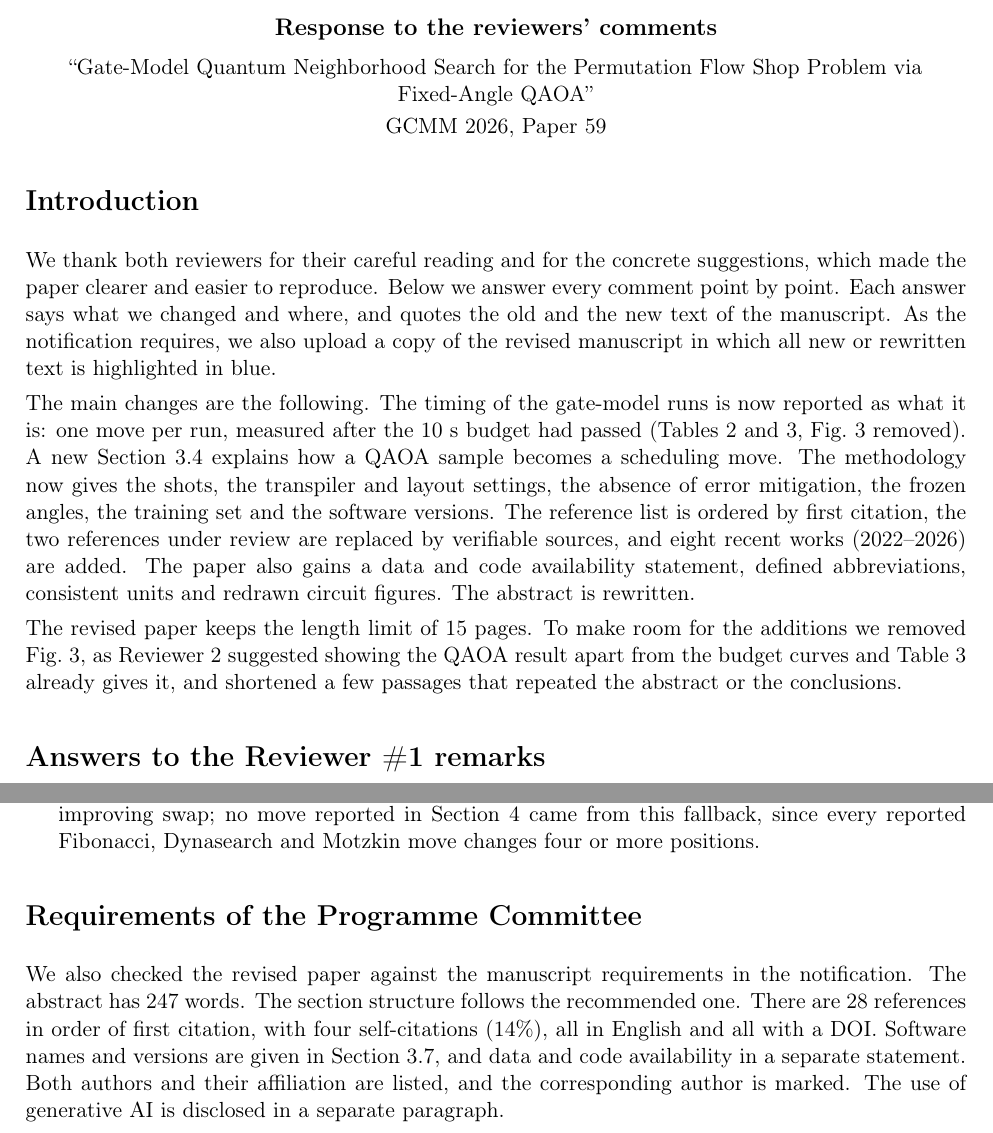
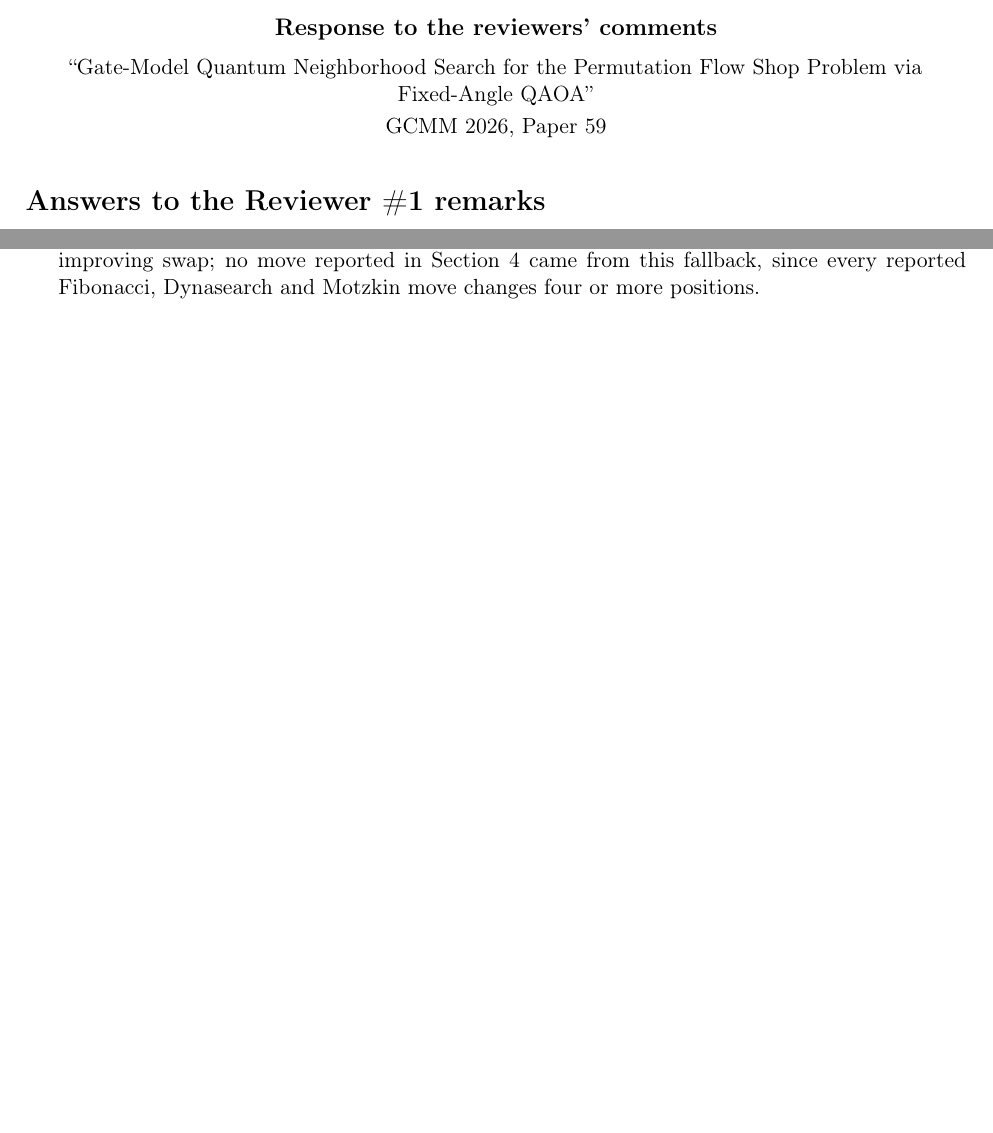
Before and after one commit to RemigiuszWoj/PhD, a LaTeX document (articles/qaoa_gcmm/response/response_to_reviewers.tex): two parts of pages 1 and 7 of 7 before the commit and two parts of pages 1 and 6 of 6 after it, joined at a grey line, cut so that both start at the same text, the shorter picture padded with empty space. Compiled offline with pdfLaTeX.

Commit message:
qaoa_gcmm: response letter as edited by the supervisor on Overleaf (introduction and PC-requirements sections commented out), uploaded to EasyChair 13.11.2026
Co-Authored-By: Claude Opus 5.5 <noreply@anthropic.com>

```diff
--- a/articles/qaoa_gcmm/response/response_to_reviewers.tex
+++ b/articles/qaoa_gcmm/response/response_to_reviewers.tex
@@ -33,13 +33,13 @@ GCMM 2026, Paper 59
 \end{center}
 
 % =====================================================================
-\section*{Introduction}
+%\section*{Introduction}
 
-We thank both reviewers for their careful reading and for the concrete suggestions, which made the paper clearer and easier to reproduce. Below we answer every comment point by point. Each answer says what we changed and where, and quotes the old and the new text of the manuscript. As the notification requires, we also upload a copy of the revised manuscript in which all new or rewritten text is highlighted in blue.
+%We thank both reviewers for their careful reading and for the concrete suggestions, which made the paper clearer and easier to reproduce. Below we answer every comment point by point. Each answer says what we changed and where, and quotes the old and the new text of the manuscript. As the notification requires, we also upload a copy of the revised manuscript in which all new or rewritten text is highlighted in blue.
 
-The main changes are the following. The timing of the gate-model runs is now reported as what it is: one move per run, measured after the 10~s budget had passed (Tables~2 and~3, Fig.~3 removed). A new Section~3.4 explains how a QAOA sample becomes a scheduling move. The methodology now gives the shots, the transpiler and layout settings, the absence of error mitigation, the frozen angles, the training set and the software versions. The reference list is ordered by first citation, the two references under review are replaced by verifiable sources, and eight recent works (2022--2026) are added. The paper also gains a data and code availability statement, defined abbreviations, consistent units and redrawn circuit figures. The abstract is rewritten.
+%The main changes are the following. The timing of the gate-model runs is now reported as what it is: one move per run, measured after the 10~s budget had passed (Tables~2 and~3, Fig.~3 removed). A new Section~3.4 explains how a QAOA sample becomes a scheduling move. The methodology now gives the shots, the transpiler and layout settings, the absence of error mitigation, the frozen angles, the training set and the software versions. The reference list is ordered by first citation, the two references under review are replaced by verifiable sources, and eight recent works (2022--2026) are added. The paper also gains a data and code availability statement, defined abbreviations, consistent units and redrawn circuit figures. The abstract is rewritten.
 
-The revised paper keeps the length limit of 15 pages. To make room for the additions we removed Fig.~3, as Reviewer~2 suggested showing the QAOA result apart from the budget curves and Table~3 already gives it, and shortened a few passages that repeated the abstract or the conclusions.
+%The revised paper keeps the length limit of 15 pages. To make room for the additions we removed Fig.~3, as Reviewer~2 suggested showing the QAOA result apart from the budget curves and Table~3 already gives it, and shortened a few passages that repeated the abstract or the conclusions.
 
 % =====================================================================
 \section*{Answers to the Reviewer \#1 remarks}
@@ -130,8 +130,8 @@ Clarify how a QAOA sample becomes a scheduling move. Sections 3.2 and 4.1 descri
 \change{new Section~3.4 ``From a sample to a move'' (replaces the readout paragraph of Section~4.1)}{A move reads out the circuit by sampling it and returning the sampled bitstring of lowest \emph{original}-QUBO energy. This energy-based readout is essential: \ldots}{Each circuit is sampled with 4096 shots, and we keep the sampled bitstring of lowest energy under the original QUBO~(1). The single most frequent bitstring of a $p=1$ state is usually the all-zeros assignment or a high-energy state with many ones, so it is a poor readout. The bits equal to one name the selected swap candidates. For the dense neighborhoods the permutation is cut into windows of six positions that overlap by half, all windows of a move are sent as one job, and the swaps selected in all windows are joined into one list. A greedy pass from left to right then restores feasibility: a Dynasearch swap $(i,j)$ is kept if it does not overlap the last kept swap, a Motzkin swap is kept if it neither crosses a kept swap nor shares an endpoint with it, and Fibonacci keeps adjacent swaps that do not share a position. The same pass drops a swap that two overlapping windows both selected. For Adjacent each window proposes at most one swap and the move takes the proposal with the smallest $\delta_k$, which is the minimizer of the global one-hot QUBO. The kept swaps touch disjoint positions, so they are applied at once, and the makespan of the new permutation is then computed from scratch in $O(nm)$ time rather than from the sum of the $\delta_k$. If no swap survives the repair, the method falls back to the best single improving swap; no move reported in Section~4 came from this fallback, since every reported Fibonacci, Dynasearch and Motzkin move changes four or more positions.}
 
 % =====================================================================
-\section*{Requirements of the Programme Committee}
+%\section*{Requirements of the Programme Committee}
 
-We also checked the revised paper against the manuscript requirements in the notification. The abstract has 247 words. The section structure follows the recommended one. There are 28 references in order of first citation, with four self-citations (14\%), all in English and all with a DOI. Software names and versions are given in Section~3.7, and data and code availability in a separate statement. Both authors and their affiliation are listed, and the corresponding author is marked. The use of generative AI is disclosed in a separate paragraph.
+%We also checked the revised paper against the manuscript requirements in the notification. The abstract has 247 words. The section structure follows the recommended one. There are 28 references in order of first citation, with four self-citations (14\%), all in English and all with a DOI. Software names and versions are given in Section~3.7, and data and code availability in a separate statement. Both authors and their affiliation are listed, and the corresponding author is marked. The use of generative AI is disclosed in a separate paragraph.
 
 \end{document}
```
Also changed, not shown: articles/qaoa_gcmm/response/response_to_reviewers.pdf, articles/qaoa_gcmm/response/response_to_reviewers.tex (2 more changed lines).
